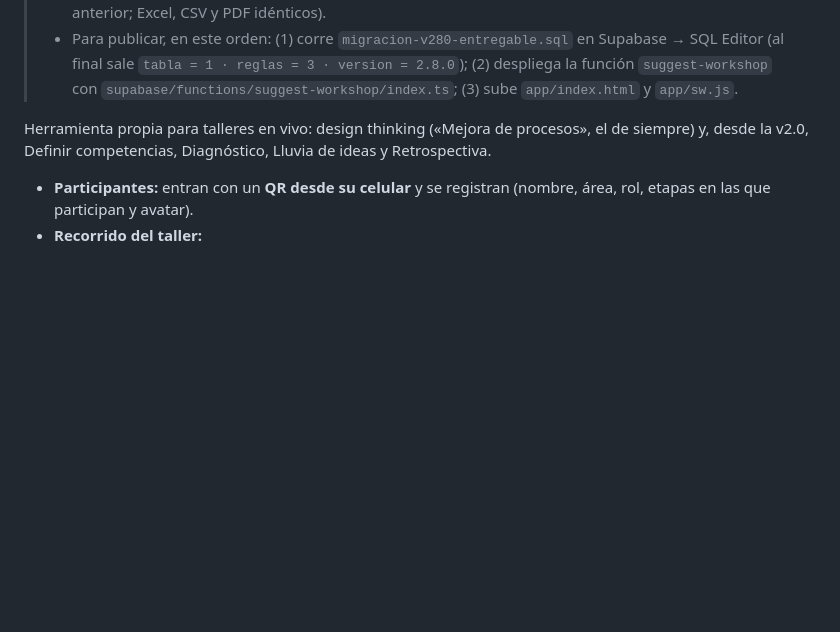
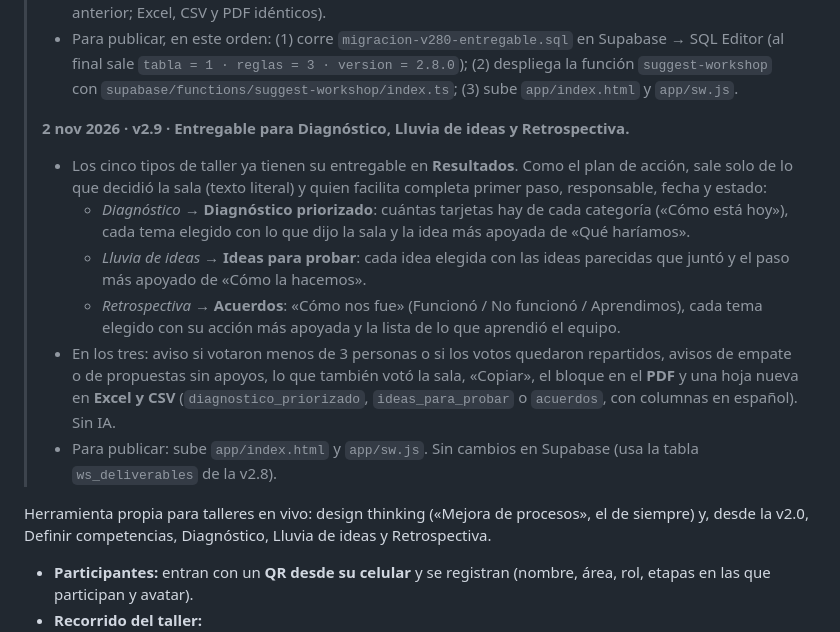
Before and after one commit to chriswat3rs/colmena-workshop, a Markdown page: README.md, the part around the change. Drawn GitHub-style; blank space fills up the shorter version.

Commit message:
README: v2.9
Notas de la v2.9: entregable para Diagnóstico, Lluvia de ideas y Retrospectiva; qué subir (app/index.html y app/sw.js); sin cambios en Supabase.

Co-Authored-By: Claude Opus 5.5 <noreply@anthropic.com>
Claude-Session: https://claude.ai/code/session_016FWL3WYnG4SkJSCd4WwGCN

```diff
--- a/README.md
+++ b/README.md
@@ -43,6 +43,14 @@
 > - `setup.sql` (ahora v2.8.0) se puede volver a correr completo en una base que ya existe: antes se detenía a la mitad (parte v2.2).
 > - **Barrido de código** (lo que quedaba de COD-16 en la revisión de octubre, y más): se quitó lo que ya nadie usaba: 35 funciones y métodos, 546 reglas de estilo, 5 animaciones, 7 íconos y 45 textos de traducción. La app pesa 90 KB menos y se ve igual (149 pantallas comparadas contra la versión anterior; Excel, CSV y PDF idénticos).
 > - Para publicar, en este orden: (1) corre `migracion-v280-entregable.sql` en Supabase → SQL Editor (al final sale `tabla = 1 · reglas = 3 · version = 2.8.0`); (2) despliega la función `suggest-workshop` con `supabase/functions/suggest-workshop/index.ts`; (3) sube `app/index.html` y `app/sw.js`.
+>
+> **2 nov 2026 · v2.9 · Entregable para Diagnóstico, Lluvia de ideas y Retrospectiva.**
+> - Los cinco tipos de taller ya tienen su entregable en **Resultados**. Como el plan de acción, sale solo de lo que decidió la sala (texto literal) y quien facilita completa primer paso, responsable, fecha y estado:
+>   - *Diagnóstico* → **Diagnóstico priorizado**: cuántas tarjetas hay de cada categoría («Cómo está hoy»), cada tema elegido con lo que dijo la sala y la idea más apoyada de «Qué haríamos».
+>   - *Lluvia de ideas* → **Ideas para probar**: cada idea elegida con las ideas parecidas que juntó y el paso más apoyado de «Cómo la hacemos».
+>   - *Retrospectiva* → **Acuerdos**: «Cómo nos fue» (Funcionó / No funcionó / Aprendimos), cada tema elegido con su acción más apoyada y la lista de lo que aprendió el equipo.
+> - En los tres: aviso si votaron menos de 3 personas o si los votos quedaron repartidos, avisos de empate o de propuestas sin apoyos, lo que también votó la sala, «Copiar», el bloque en el **PDF** y una hoja nueva en **Excel y CSV** (`diagnostico_priorizado`, `ideas_para_probar` o `acuerdos`, con columnas en español). Sin IA.
+> - Para publicar: sube `app/index.html` y `app/sw.js`. Sin cambios en Supabase (usa la tabla `ws_deliverables` de la v2.8).
 
 Herramienta propia para talleres en vivo: design thinking («Mejora de procesos», el de siempre) y, desde la v2.0, Definir competencias, Diagnóstico, Lluvia de ideas y Retrospectiva.
 
```
